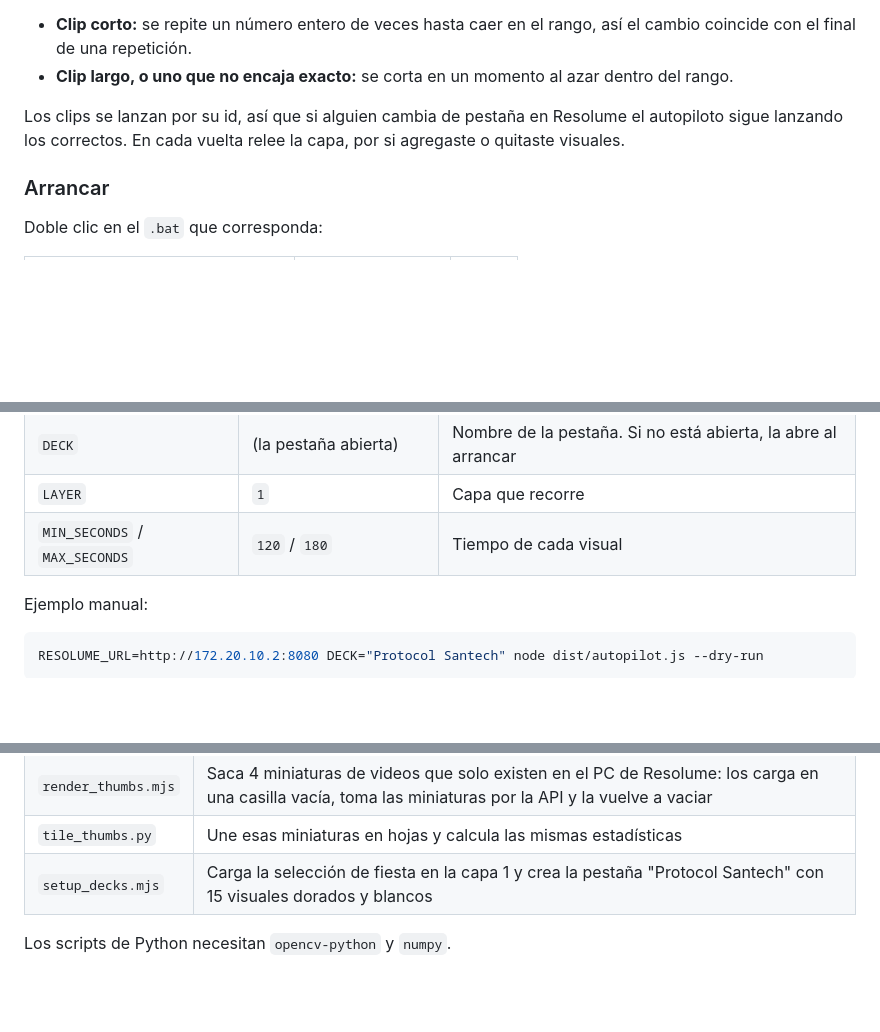
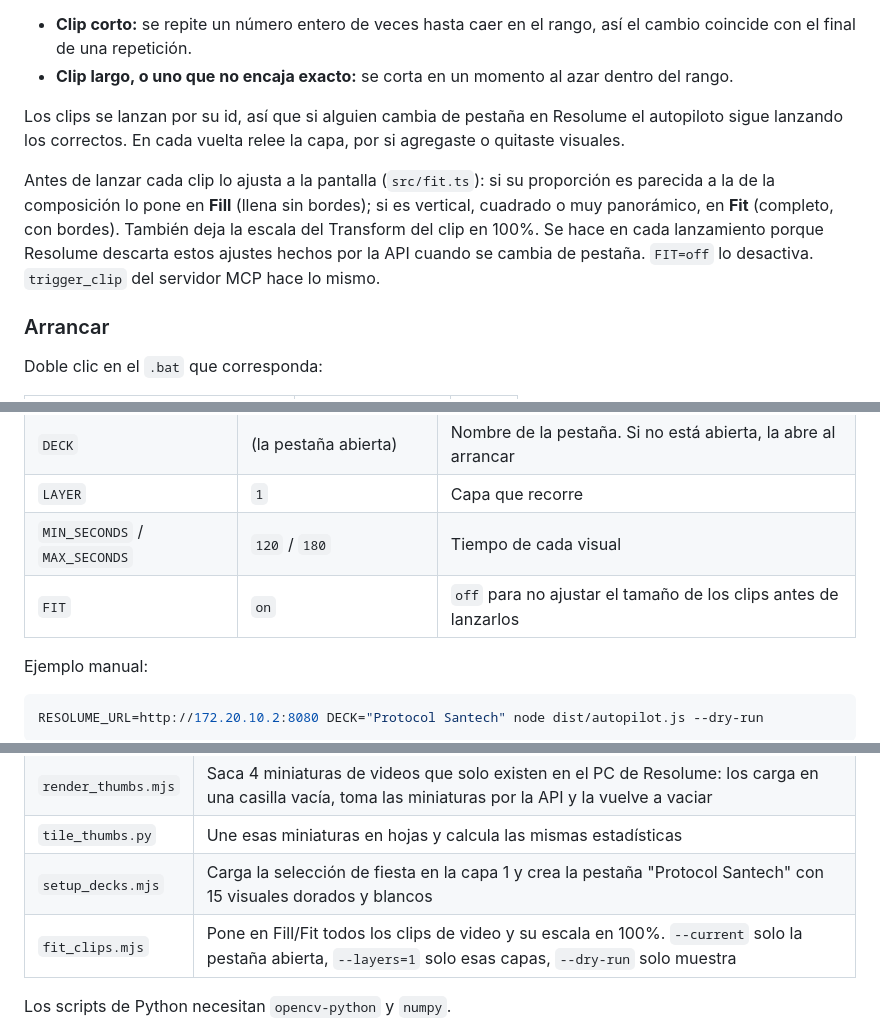
Before and after one commit to DjSantech/resolume-mcp, a Markdown page: README.md, 3 parts joined by grey strips. Drawn GitHub-style; blank space fills up the shorter version.

Commit message:
Documenta el ajuste de tamaño de los clips
Co-Authored-By: Claude Opus 5.5 <noreply@anthropic.com>

```diff
--- a/README.md
+++ b/README.md
@@ -69,6 +69,8 @@ Recorre los clips cargados en una capa, en orden de columna, y vuelve a empezar.
 
 Los clips se lanzan por su id, así que si alguien cambia de pestaña en Resolume el autopiloto sigue lanzando los correctos. En cada vuelta relee la capa, por si agregaste o quitaste visuales.
 
+Antes de lanzar cada clip lo ajusta a la pantalla (`src/fit.ts`): si su proporción es parecida a la de la composición lo pone en **Fill** (llena sin bordes); si es vertical, cuadrado o muy panorámico, en **Fit** (completo, con bordes). También deja la escala del Transform del clip en 100%. Se hace en cada lanzamiento porque Resolume descarta estos ajustes hechos por la API cuando se cambia de pestaña. `FIT=off` lo desactiva. `trigger_clip` del servidor MCP hace lo mismo.
+
 ### Arrancar
 
 Doble clic en el `.bat` que corresponda:
@@ -96,6 +98,7 @@ npm run autopilot:plan
 | `DECK` | (la pestaña abierta) | Nombre de la pestaña. Si no está abierta, la abre al arrancar |
 | `LAYER` | `1` | Capa que recorre |
 | `MIN_SECONDS` / `MAX_SECONDS` | `120` / `180` | Tiempo de cada visual |
+| `FIT` | `on` | `off` para no ajustar el tamaño de los clips antes de lanzarlos |
 
 Ejemplo manual:
 
@@ -113,6 +116,7 @@ Scripts que se usaron para elegir y cargar los visuales del show. Ninguno lanza
 | `render_thumbs.mjs` | Saca 4 miniaturas de videos que solo existen en el PC de Resolume: los carga en una casilla vacía, toma las miniaturas por la API y la vuelve a vaciar |
 | `tile_thumbs.py` | Une esas miniaturas en hojas y calcula las mismas estadísticas |
 | `setup_decks.mjs` | Carga la selección de fiesta en la capa 1 y crea la pestaña "Protocol Santech" con 15 visuales dorados y blancos |
+| `fit_clips.mjs` | Pone en Fill/Fit todos los clips de video y su escala en 100%. `--current` solo la pestaña abierta, `--layers=1` solo esas capas, `--dry-run` solo muestra |
 
 Los scripts de Python necesitan `opencv-python` y `numpy`.
 
```
